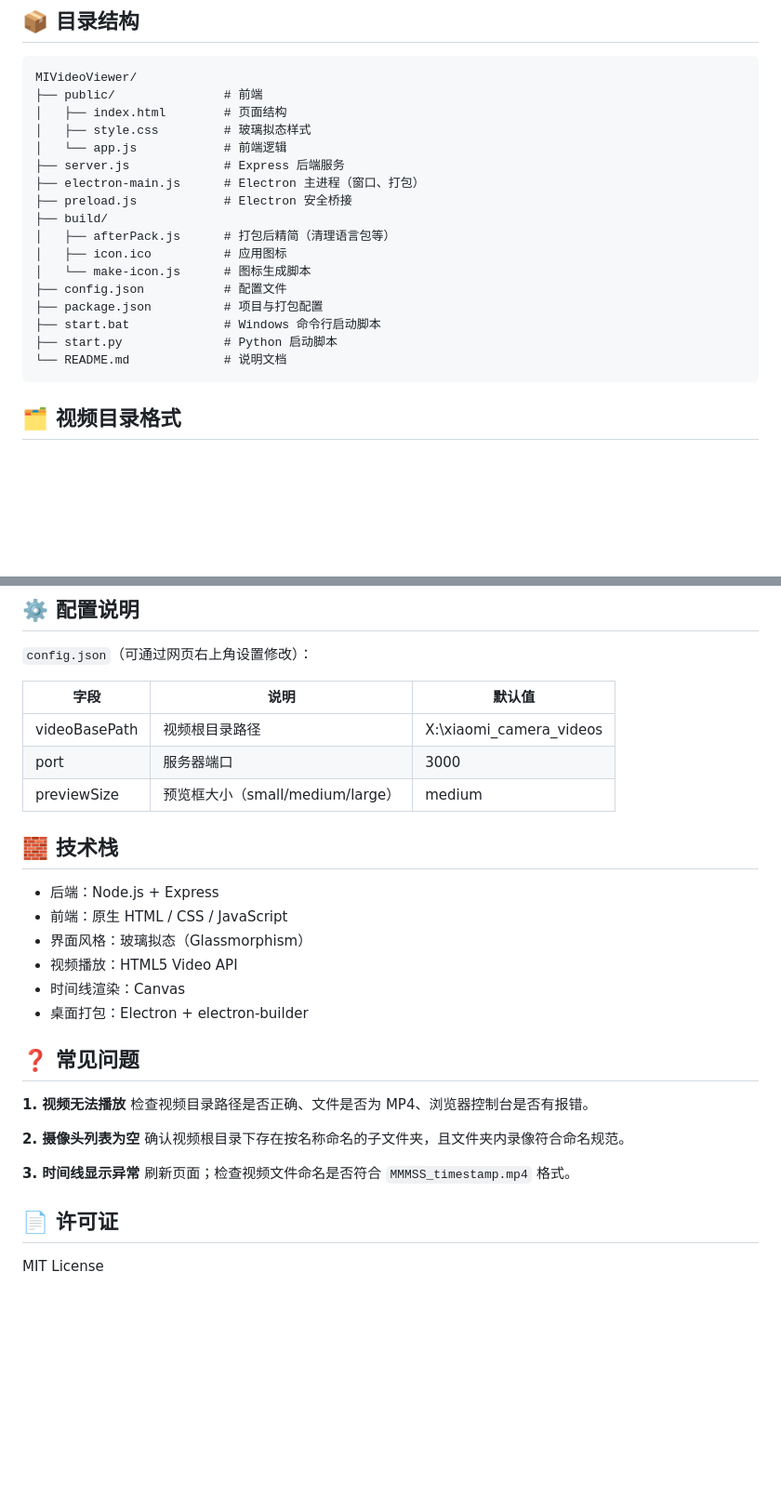
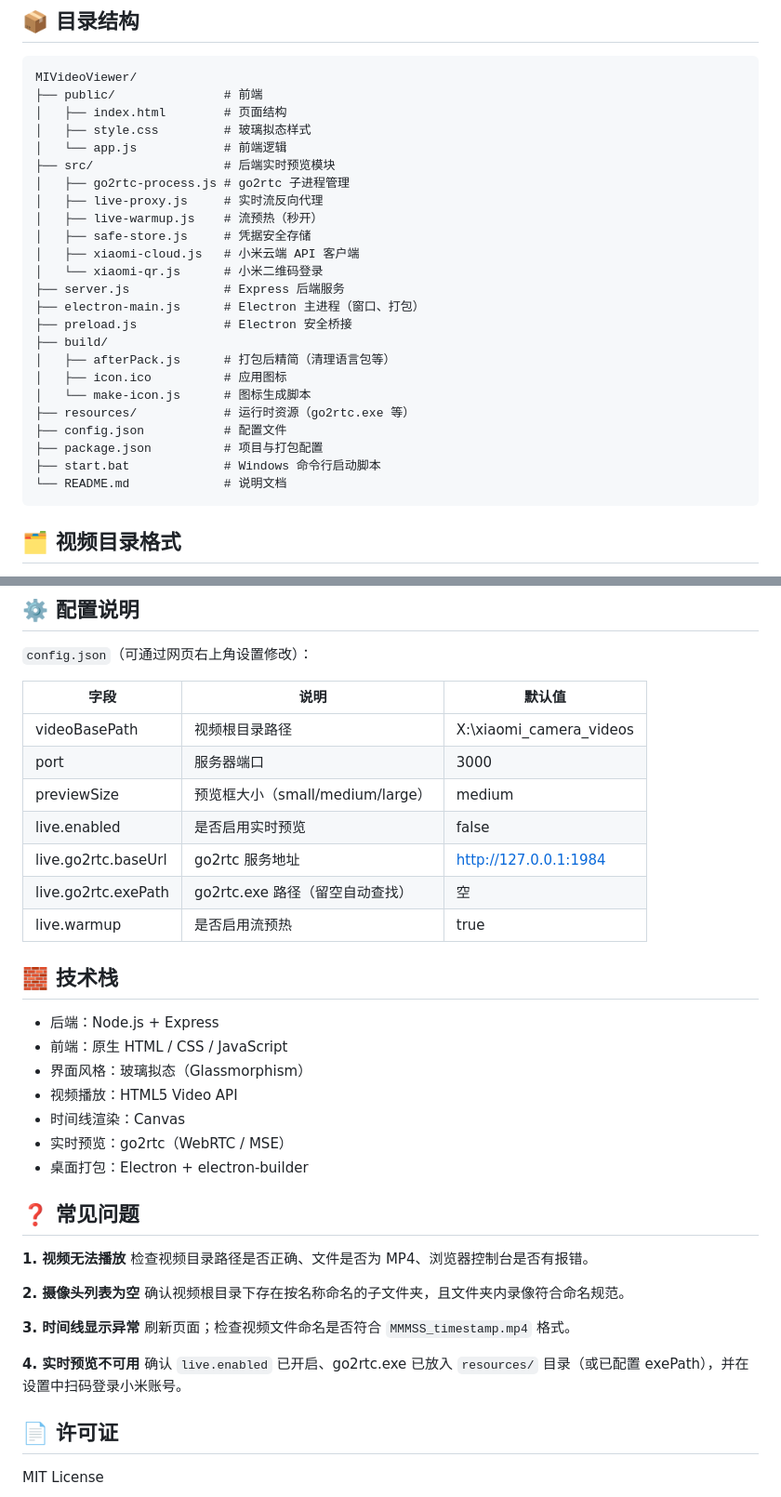
Before and after one commit to ddddchende/MIVideoViewer, a Markdown page: README.md, 2 parts joined by grey strips. Shown at 93% size. GitHub-like rendering; blank space fills up the shorter version.

````diff
--- a/README.md
+++ b/README.md
@@ -79,6 +89,13 @@ MIVideoViewer/
 │   ├── index.html        # 页面结构
 │   ├── style.css         # 玻璃拟态样式
 │   └── app.js            # 前端逻辑
+├── src/                  # 后端实时预览模块
+│   ├── go2rtc-process.js # go2rtc 子进程管理
+│   ├── live-proxy.js     # 实时流反向代理
+│   ├── live-warmup.js    # 流预热（秒开）
+│   ├── safe-store.js     # 凭据安全存储
+│   ├── xiaomi-cloud.js   # 小米云端 API 客户端
+│   └── xiaomi-qr.js      # 小米二维码登录
 ├── server.js             # Express 后端服务
 ├── electron-main.js      # Electron 主进程（窗口、打包）
 ├── preload.js            # Electron 安全桥接
@@ -86,10 +103,10 @@ MIVideoViewer/
 │   ├── afterPack.js      # 打包后精简（清理语言包等）
 │   ├── icon.ico          # 应用图标
 │   └── make-icon.js      # 图标生成脚本
+├── resources/            # 运行时资源（go2rtc.exe 等）
 ├── config.json           # 配置文件
 ├── package.json          # 项目与打包配置
 ├── start.bat             # Windows 命令行启动脚本
-├── start.py              # Python 启动脚本
 └── README.md             # 说明文档
 ```
 
@@ -127,6 +144,10 @@ X:\xiaomi_camera_videos\
 | videoBasePath | 视频根目录路径 | X:\xiaomi_camera_videos |
 | port | 服务器端口 | 3000 |
 | previewSize | 预览框大小（small/medium/large） | medium |
+| live.enabled | 是否启用实时预览 | false |
+| live.go2rtc.baseUrl | go2rtc 服务地址 | http://127.0.0.1:1984 |
+| live.go2rtc.exePath | go2rtc.exe 路径（留空自动查找） | 空 |
+| live.warmup | 是否启用流预热 | true |
 
 ## 🧱 技术栈
 
@@ -135,6 +156,7 @@ X:\xiaomi_camera_videos\
 - 界面风格：玻璃拟态（Glassmorphism）
 - 视频播放：HTML5 Video API
 - 时间线渲染：Canvas
+- 实时预览：go2rtc（WebRTC / MSE）
 - 桌面打包：Electron + electron-builder
 
 ## ❓ 常见问题
@@ -148,6 +170,9 @@ X:\xiaomi_camera_videos\
 **3. 时间线显示异常**
 刷新页面；检查视频文件命名是否符合 `MMMSS_timestamp.mp4` 格式。
 
+**4. 实时预览不可用**
+确认 `live.enabled` 已开启、go2rtc.exe 已放入 `resources/` 目录（或已配置 exePath），并在设置中扫码登录小米账号。
+
 ## 📄 许可证
 
 MIT License
````
Also changed, not shown: other parts of README.md (+16 -6 lines).
